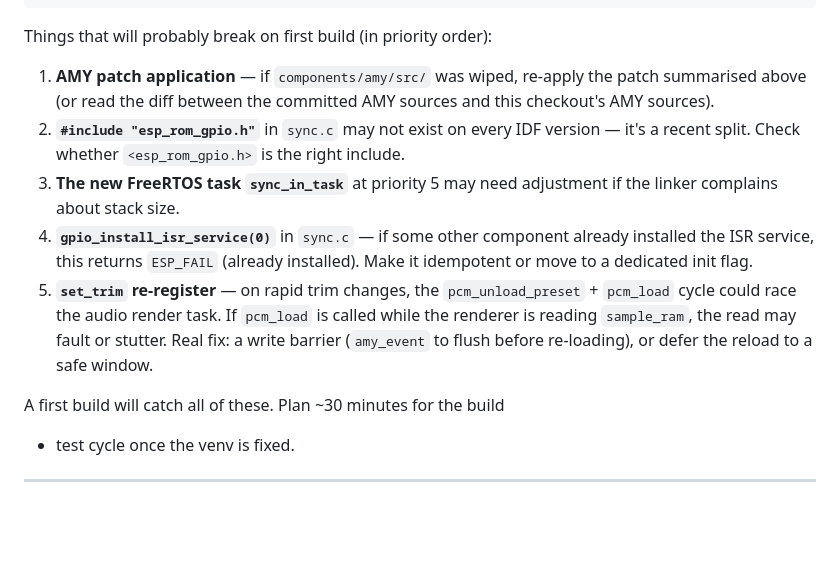
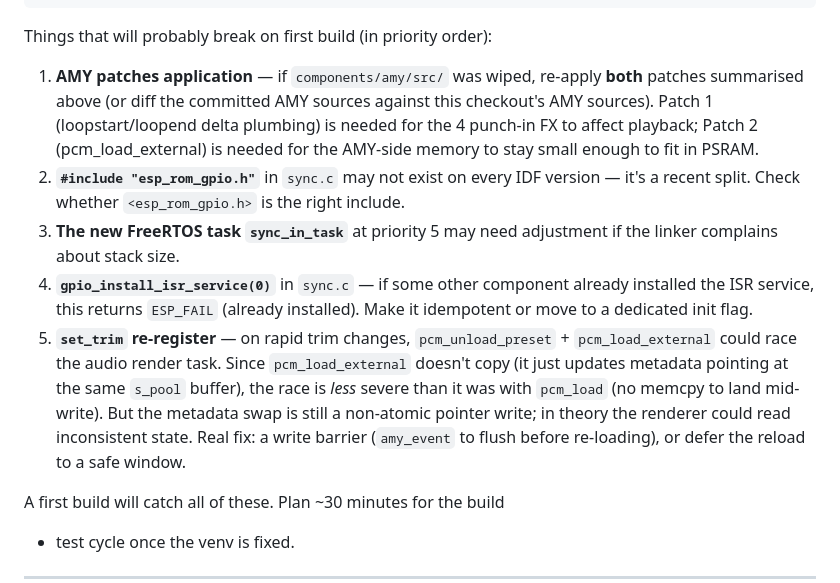
Before and after one commit to incurl/RavinePhoenix.1une.cc, a Markdown page: docs/TIER_A_SUMMARY.md, the part around the change. Rendered like a GitHub page; blank space fills up the shorter version.

Commit message:
docs: TIER_A_SUMMARY build-check section reflects two patches

```diff
--- a/docs/TIER_A_SUMMARY.md
+++ b/docs/TIER_A_SUMMARY.md
@@ -162,9 +162,12 @@ idf.py -p /dev/ttyUSB0 flash monitor
 
 Things that will probably break on first build (in priority order):
 
-1. **AMY patch application** — if `components/amy/src/` was wiped,
-   re-apply the patch summarised above (or read the diff between the
-   committed AMY sources and this checkout's AMY sources).
+1. **AMY patches application** — if `components/amy/src/` was wiped,
+   re-apply **both** patches summarised above (or diff the committed
+   AMY sources against this checkout's AMY sources). Patch 1
+   (loopstart/loopend delta plumbing) is needed for the 4 punch-in FX
+   to affect playback; Patch 2 (pcm_load_external) is needed for the
+   AMY-side memory to stay small enough to fit in PSRAM.
 2. **`#include "esp_rom_gpio.h"`** in `sync.c` may not exist on every
    IDF version — it's a recent split. Check whether `<esp_rom_gpio.h>`
    is the right include.
@@ -174,12 +177,15 @@ Things that will probably break on first build (in priority order):
    component already installed the ISR service, this returns
    `ESP_FAIL` (already installed). Make it idempotent or move to
    a dedicated init flag.
-5. **`set_trim` re-register** — on rapid trim changes, the
-   `pcm_unload_preset` + `pcm_load` cycle could race the audio render
-   task. If `pcm_load` is called while the renderer is reading
-   `sample_ram`, the read may fault or stutter. Real fix: a write barrier
-   (`amy_event` to flush before re-loading), or defer the reload to a
-   safe window.
+5. **`set_trim` re-register** — on rapid trim changes,
+   `pcm_unload_preset` + `pcm_load_external` could race the audio render
+   task. Since `pcm_load_external` doesn't copy (it just updates
+   metadata pointing at the same `s_pool` buffer), the race is *less*
+   severe than it was with `pcm_load` (no memcpy to land mid-write).
+   But the metadata swap is still a non-atomic pointer write; in
+   theory the renderer could read inconsistent state. Real fix: a
+   write barrier (`amy_event` to flush before re-loading), or defer
+   the reload to a safe window.
 
 A first build will catch all of these. Plan ~30 minutes for the build
 + test cycle once the venv is fixed.
```
